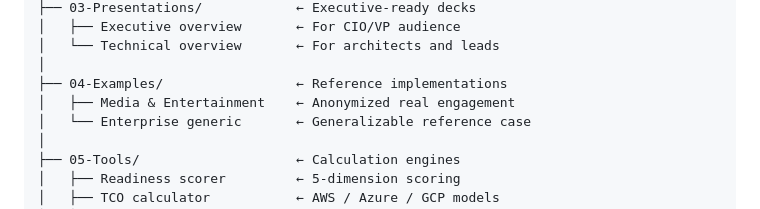
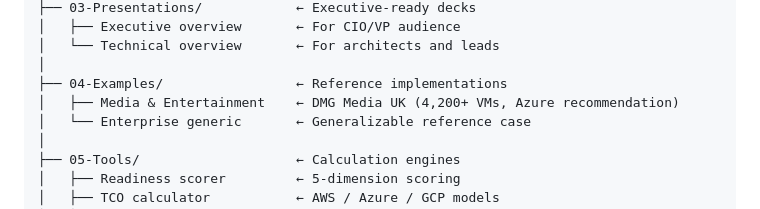
Before and after one commit to upendra25312/Cloud-Readiness-accelearator, a Markdown page: CLOUD-READINESS-ACCELERATOR-PLAN.md, the part around the change. Rendered like a GitHub page.

```diff
--- a/CLOUD-READINESS-ACCELERATOR-PLAN.md
+++ b/CLOUD-READINESS-ACCELERATOR-PLAN.md
@@ -98,7 +98,7 @@ Rackspace Cloud Readiness Accelerator
 │   └── Technical overview       ← For architects and leads
 │
 ├── 04-Examples/                 ← Reference implementations
-│   ├── Media & Entertainment    ← Anonymized real engagement
+│   ├── Media & Entertainment    ← DMG Media UK (4,200+ VMs, Azure recommendation)
 │   └── Enterprise generic       ← Generalizable reference case
 │
 ├── 05-Tools/                    ← Calculation engines
```
Also changed, not shown: Examples/media-entertainment/dmg-media-uk-case-study.md (added, +225 -0 lines), README.md (+1 -0 lines).
